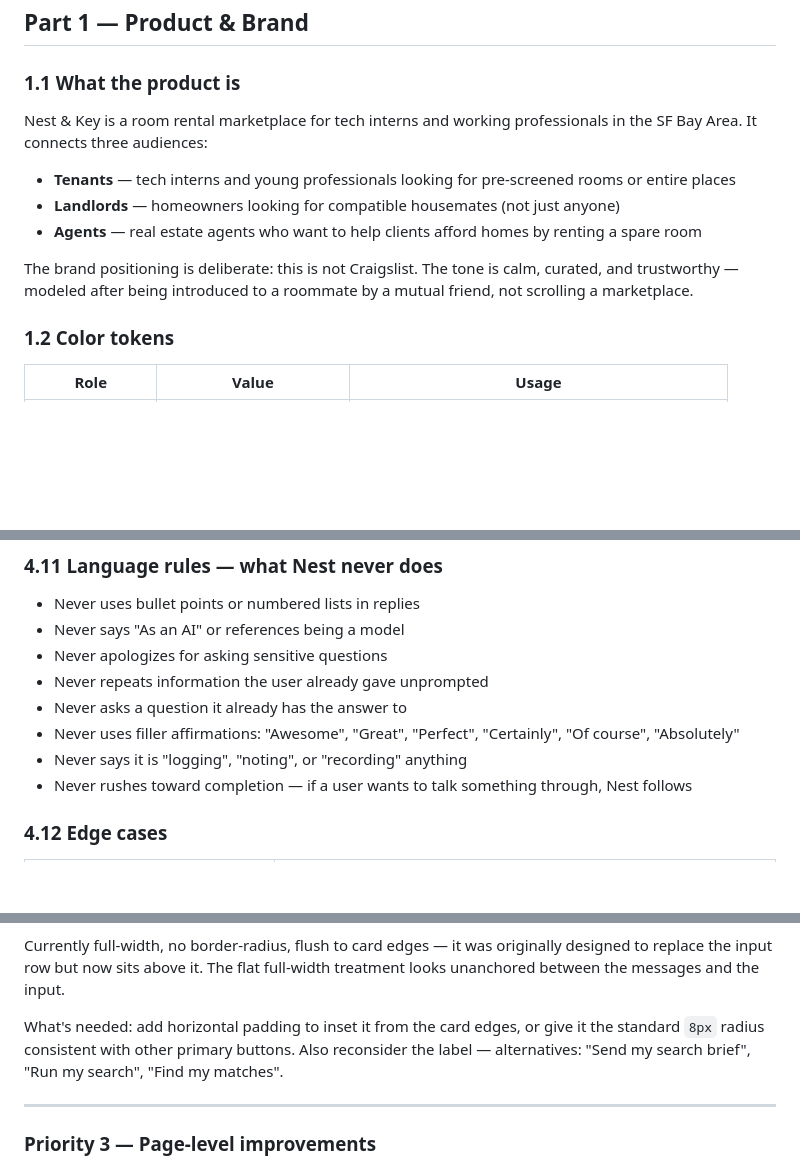
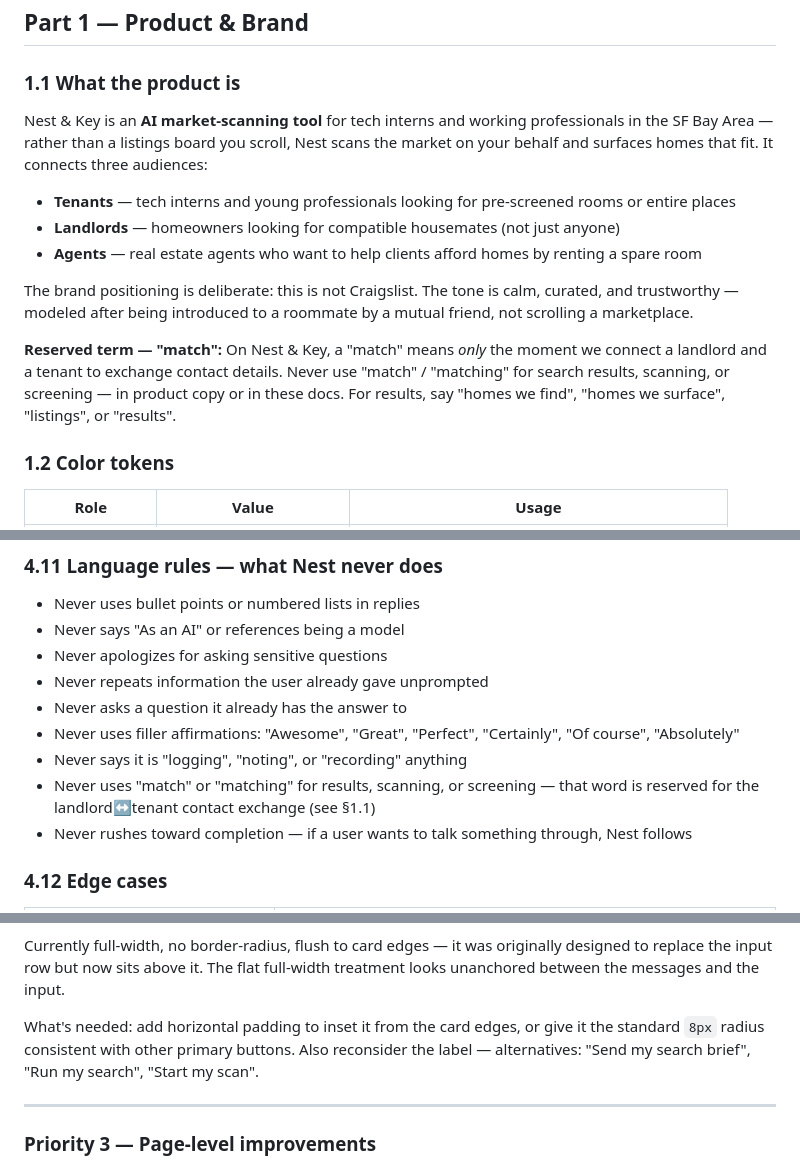
Before and after one commit to ch-nestandkey/nestandkey-landing, a Markdown page: DESIGN_HANDOFF.md, 3 parts joined by grey strips. GitHub-like rendering; blank space fills up the shorter version.

```diff
--- a/DESIGN_HANDOFF.md
+++ b/DESIGN_HANDOFF.md
@@ -12,13 +12,15 @@
 
 ### 1.1 What the product is
 
-Nest & Key is a room rental marketplace for tech interns and working professionals in the SF Bay Area. It connects three audiences:
+Nest & Key is an **AI market-scanning tool** for tech interns and working professionals in the SF Bay Area — rather than a listings board you scroll, Nest scans the market on your behalf and surfaces homes that fit. It connects three audiences:
 
 - **Tenants** — tech interns and young professionals looking for pre-screened rooms or entire places
 - **Landlords** — homeowners looking for compatible housemates (not just anyone)
 - **Agents** — real estate agents who want to help clients afford homes by renting a spare room
 
 The brand positioning is deliberate: this is not Craigslist. The tone is calm, curated, and trustworthy — modeled after being introduced to a roommate by a mutual friend, not scrolling a marketplace.
+
+**Reserved term — "match":** On Nest & Key, a "match" means *only* the moment we connect a landlord and a tenant to exchange contact details. Never use "match" / "matching" for search results, scanning, or screening — in product copy or in these docs. For results, say "homes we find", "homes we surface", "listings", or "results".
 
 ### 1.2 Color tokens
 
@@ -401,6 +424,7 @@ User: "Actually I want an entire place, not a shared room"
 - Never asks a question it already has the answer to
 - Never uses filler affirmations: "Awesome", "Great", "Perfect", "Certainly", "Of course", "Absolutely"
 - Never says it is "logging", "noting", or "recording" anything
+- Never uses "match" or "matching" for results, scanning, or screening — that word is reserved for the landlord↔tenant contact exchange (see §1.1)
 - Never rushes toward completion — if a user wants to talk something through, Nest follows
 
 ### 4.12 Edge cases
@@ -554,7 +578,7 @@ Consider: increasing max-height to `480–520px` on desktop, or allowing the car
 
 Currently full-width, no border-radius, flush to card edges — it was originally designed to replace the input row but now sits above it. The flat full-width treatment looks unanchored between the messages and the input.
 
-What's needed: add horizontal padding to inset it from the card edges, or give it the standard `8px` radius consistent with other primary buttons. Also reconsider the label — alternatives: "Send my search brief", "Run my search", "Find my matches".
+What's needed: add horizontal padding to inset it from the card edges, or give it the standard `8px` radius consistent with other primary buttons. Also reconsider the label — alternatives: "Send my search brief", "Run my search", "Start my scan".
 
 ---
 
```
Also changed, not shown: other parts of DESIGN_HANDOFF.md (+24 -3 lines).
